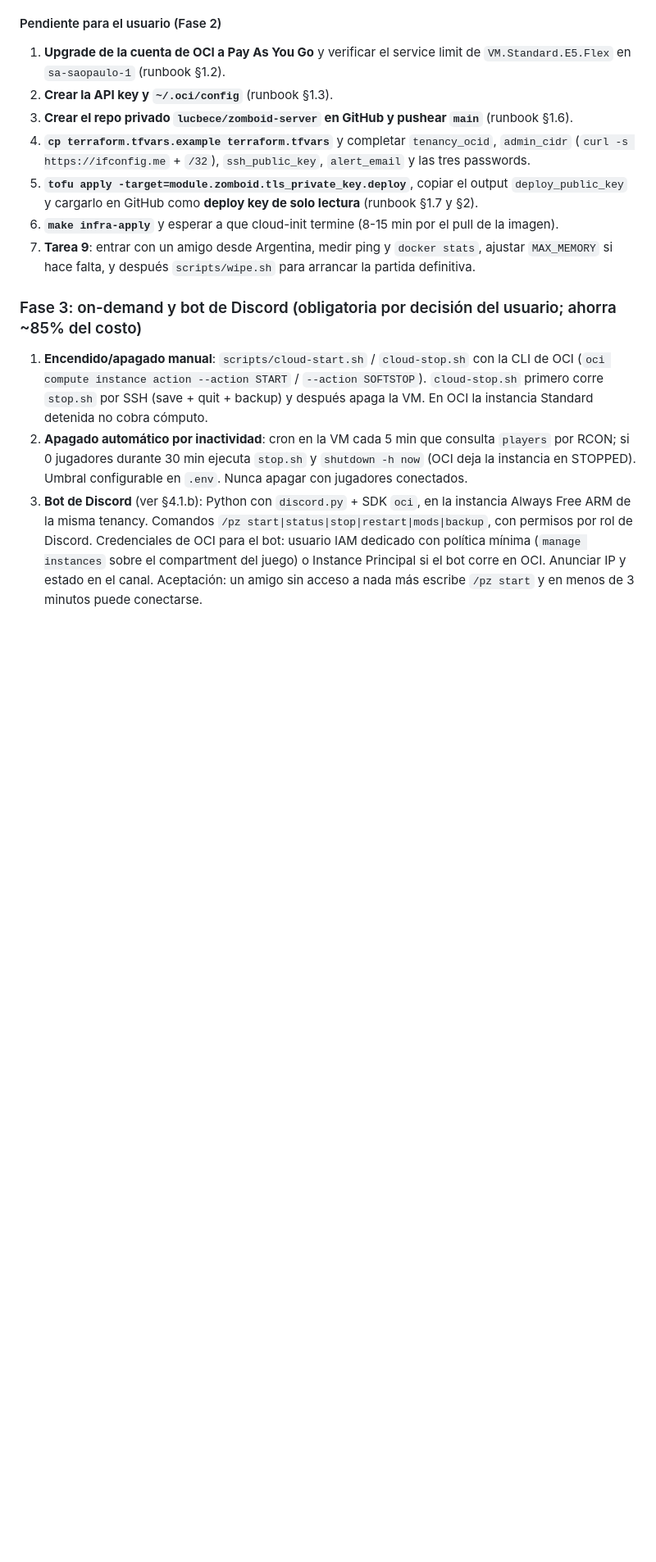
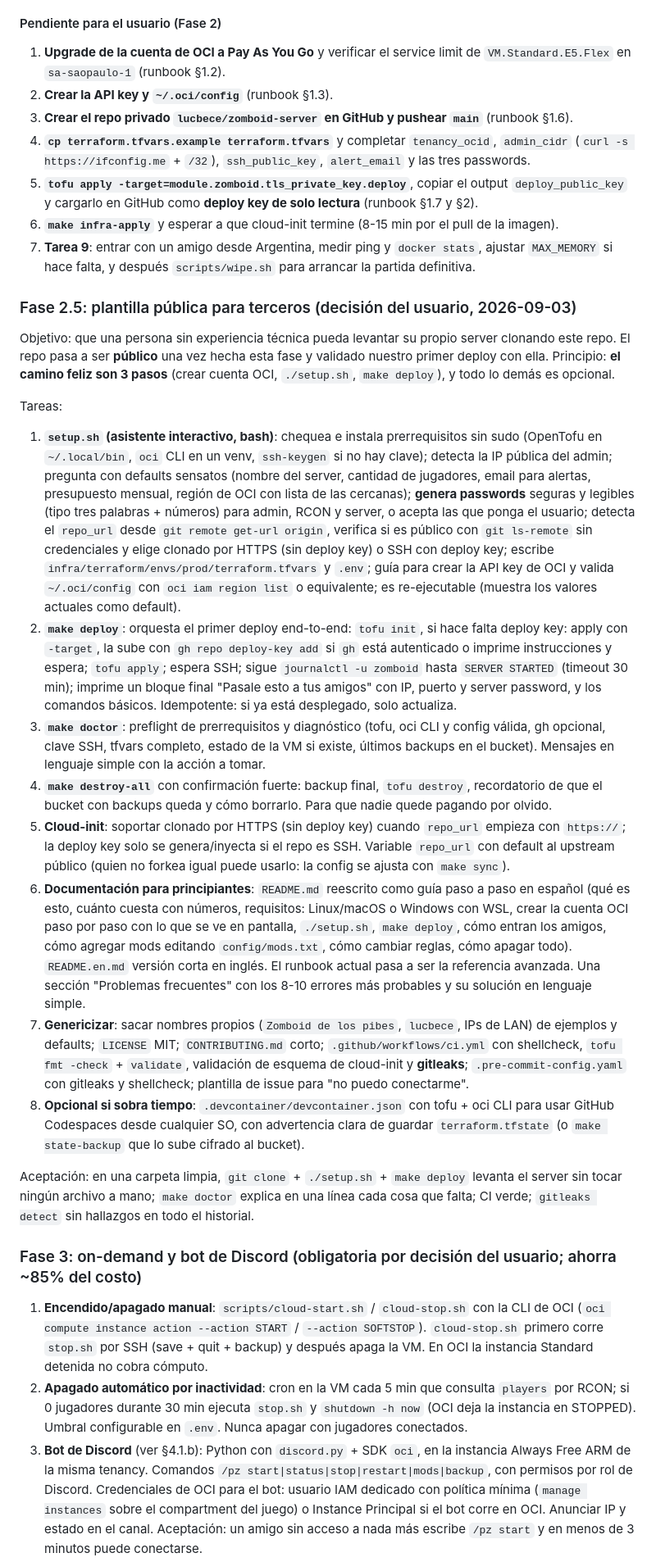
Before and after one commit to lucbece/zomboid-server, a Markdown page: PLAN.md, the part around the change. Shown at 82% size. Rendered like a GitHub page; blank space fills up the shorter version.

Commit message:
Plan: Fase 2.5, plantilla pública para principiantes

```diff
--- a/PLAN.md
+++ b/PLAN.md
@@ -335,6 +335,22 @@ Lo que quedó, con la validación que pasó cada cosa:
 7. **Tarea 9**: entrar con un amigo desde Argentina, medir ping y `docker stats`, ajustar
    `MAX_MEMORY` si hace falta, y después `scripts/wipe.sh` para arrancar la partida definitiva.
 
+### Fase 2.5: plantilla pública para terceros (decisión del usuario, 2026-09-03)
+
+Objetivo: que una persona sin experiencia técnica pueda levantar su propio server clonando este repo. El repo pasa a ser **público** una vez hecha esta fase y validado nuestro primer deploy con ella. Principio: **el camino feliz son 3 pasos** (crear cuenta OCI, `./setup.sh`, `make deploy`), y todo lo demás es opcional.
+
+Tareas:
+1. **`setup.sh` (asistente interactivo, bash)**: chequea e instala prerrequisitos sin sudo (OpenTofu en `~/.local/bin`, `oci` CLI en un venv, `ssh-keygen` si no hay clave); detecta la IP pública del admin; pregunta con defaults sensatos (nombre del server, cantidad de jugadores, email para alertas, presupuesto mensual, región de OCI con lista de las cercanas); **genera passwords** seguras y legibles (tipo tres palabras + números) para admin, RCON y server, o acepta las que ponga el usuario; detecta el `repo_url` desde `git remote get-url origin`, verifica si es público con `git ls-remote` sin credenciales y elige clonado por HTTPS (sin deploy key) o SSH con deploy key; escribe `infra/terraform/envs/prod/terraform.tfvars` y `.env`; guía para crear la API key de OCI y valida `~/.oci/config` con `oci iam region list` o equivalente; es re-ejecutable (muestra los valores actuales como default).
+2. **`make deploy`**: orquesta el primer deploy end-to-end: `tofu init`, si hace falta deploy key: apply con `-target`, la sube con `gh repo deploy-key add` si `gh` está autenticado o imprime instrucciones y espera; `tofu apply`; espera SSH; sigue `journalctl -u zomboid` hasta `SERVER STARTED` (timeout 30 min); imprime un bloque final "Pasale esto a tus amigos" con IP, puerto y server password, y los comandos básicos. Idempotente: si ya está desplegado, solo actualiza.
+3. **`make doctor`**: preflight de prerrequisitos y diagnóstico (tofu, oci CLI y config válida, gh opcional, clave SSH, tfvars completo, estado de la VM si existe, últimos backups en el bucket). Mensajes en lenguaje simple con la acción a tomar.
+4. **`make destroy-all`** con confirmación fuerte: backup final, `tofu destroy`, recordatorio de que el bucket con backups queda y cómo borrarlo. Para que nadie quede pagando por olvido.
+5. **Cloud-init**: soportar clonado por HTTPS (sin deploy key) cuando `repo_url` empieza con `https://`; la deploy key solo se genera/inyecta si el repo es SSH. Variable `repo_url` con default al upstream público (quien no forkea igual puede usarlo: la config se ajusta con `make sync`).
+6. **Documentación para principiantes**: `README.md` reescrito como guía paso a paso en español (qué es esto, cuánto cuesta con números, requisitos: Linux/macOS o Windows con WSL, crear la cuenta OCI paso por paso con lo que se ve en pantalla, `./setup.sh`, `make deploy`, cómo entran los amigos, cómo agregar mods editando `config/mods.txt`, cómo cambiar reglas, cómo apagar todo). `README.en.md` versión corta en inglés. El runbook actual pasa a ser la referencia avanzada. Una sección "Problemas frecuentes" con los 8-10 errores más probables y su solución en lenguaje simple.
+7. **Genericizar**: sacar nombres propios (`Zomboid de los pibes`, `lucbece`, IPs de LAN) de ejemplos y defaults; `LICENSE` MIT; `CONTRIBUTING.md` corto; `.github/workflows/ci.yml` con shellcheck, `tofu fmt -check` + `validate`, validación de esquema de cloud-init y **gitleaks**; `.pre-commit-config.yaml` con gitleaks y shellcheck; plantilla de issue para "no puedo conectarme".
+8. **Opcional si sobra tiempo**: `.devcontainer/devcontainer.json` con tofu + oci CLI para usar GitHub Codespaces desde cualquier SO, con advertencia clara de guardar `terraform.tfstate` (o `make state-backup` que lo sube cifrado al bucket).
+
+Aceptación: en una carpeta limpia, `git clone` + `./setup.sh` + `make deploy` levanta el server sin tocar ningún archivo a mano; `make doctor` explica en una línea cada cosa que falta; CI verde; `gitleaks detect` sin hallazgos en todo el historial.
+
 ### Fase 3: on-demand y bot de Discord (obligatoria por decisión del usuario; ahorra ~85% del costo)
 
 1. **Encendido/apagado manual**: `scripts/cloud-start.sh` / `cloud-stop.sh` con la CLI de OCI (`oci compute instance action --action START` / `--action SOFTSTOP`). `cloud-stop.sh` primero corre `stop.sh` por SSH (save + quit + backup) y después apaga la VM. En OCI la instancia Standard detenida no cobra cómputo.
```
